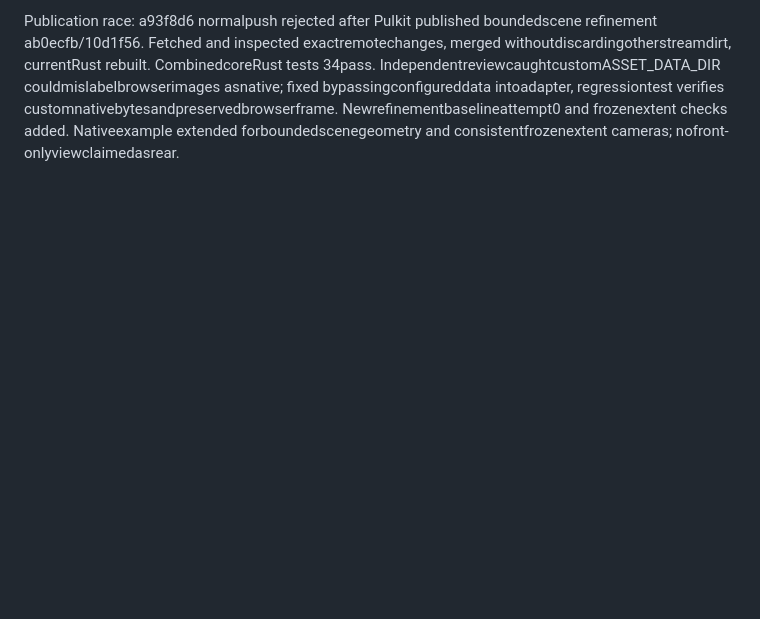
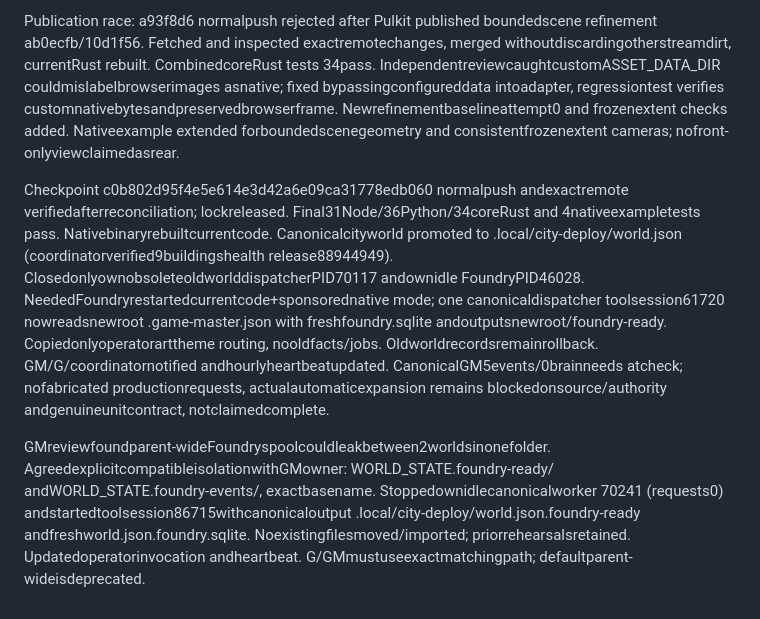
Before and after one commit to beelol/living-empires, a Markdown page: docs/work/studio-bridge.md, the part around the change. Rendered like a GitHub page; blank space fills up the shorter version.

```diff
--- a/docs/work/studio-bridge.md
+++ b/docs/work/studio-bridge.md
@@ -254,3 +254,24 @@ asnative; fixed bypassingconfigureddata intoadapter, regressiontest verifies
 customnativebytesandpreservedbrowserframe. Newrefinementbaselineattempt0 and
 frozenextent checks added. Nativeexample extended forboundedscenegeometry and
 consistentfrozenextent cameras; nofront-onlyviewclaimedasrear.
+
+Checkpoint c0b802d95f4e5e614e3d42a6e09ca31778edb060 normalpush andexactremote
+verifiedafterreconciliation; lockreleased. Final31Node/36Python/34coreRust and
+4nativeexampletests pass. Nativebinaryrebuiltcurrentcode. Canonicalcityworld
+promoted to .local/city-deploy/world.json (coordinatorverified9buildingshealth
+release88944949). ClosedonlyownobsoleteoldworlddispatcherPID70117 andownidle
+FoundryPID46028. NeededFoundryrestartedcurrentcode+sponsorednative mode; one
+canonicaldispatcher toolsession61720 nowreadsnewroot .game-master.json with
+freshfoundry.sqlite andoutputsnewroot/foundry-ready. Copiedonlyoperatorarttheme
+routing, nooldfacts/jobs. Oldworldrecordsremainrollback. GM/G/coordinatornotified
+andhourlyheartbeatupdated. CanonicalGM5events/0brainneeds atcheck; nofabricated
+productionrequests, actualautomaticexpansion remains blockedonsource/authority
+andgenuineunitcontract, notclaimedcomplete.
+
+GMreviewfoundparent-wideFoundryspoolcouldleakbetween2worldsinonefolder.
+AgreedexplicitcompatibleisolationwithGMowner: WORLD_STATE.foundry-ready/
+andWORLD_STATE.foundry-events/, exactbasename. Stoppedownidlecanonicalworker
+70241 (requests0) andstartedtoolsession86715withcanonicaloutput
+.local/city-deploy/world.json.foundry-ready andfreshworld.json.foundry.sqlite.
+Noexistingfilesmoved/imported; priorrehearsalsretained. Updatedoperatorinvocation
+andheartbeat. G/GMmustuseexactmatchingpath; defaultparent-wideisdeprecated.
```
Also changed, not shown: dev/studio/README.md (+6 -2 lines).
